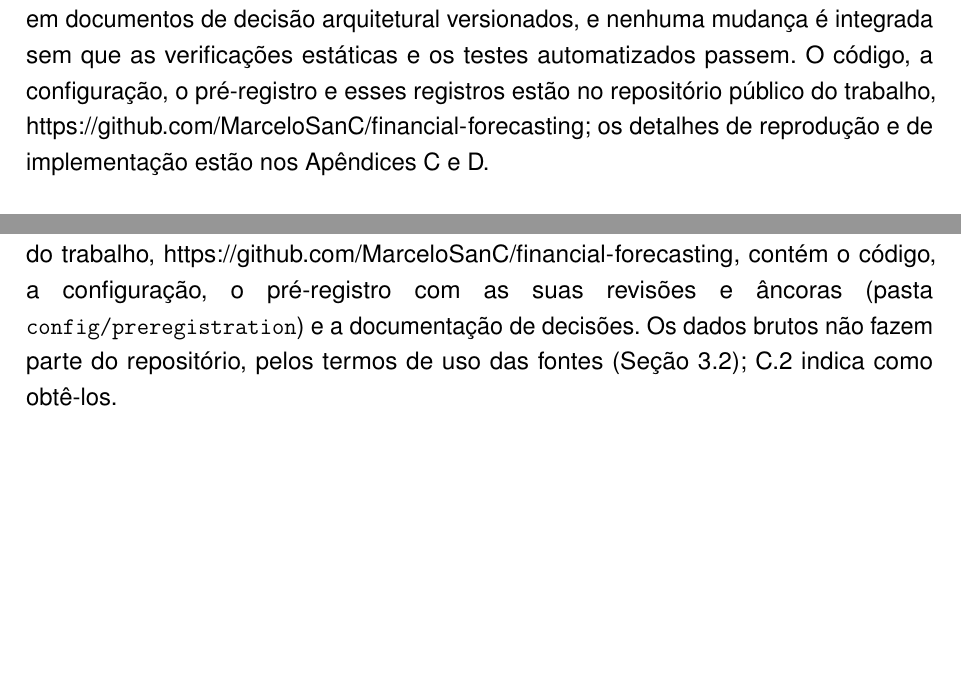
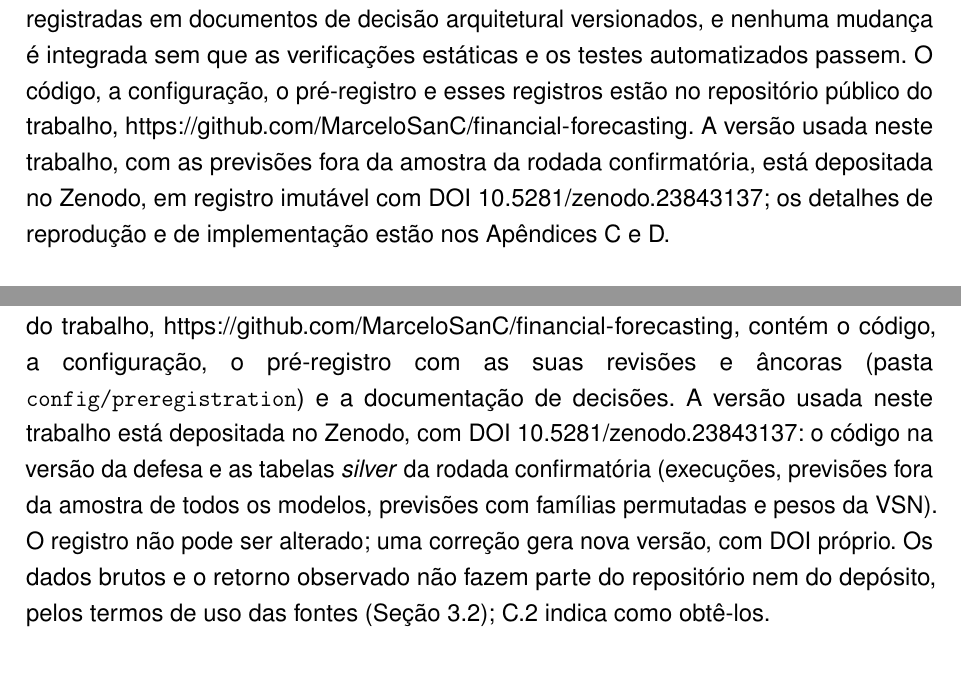
Before and after one commit to MarceloSanC/financial-forecasting, a LaTeX thesis (text/Main.tex, which reads text/4_Metodo/4_Metodo.tex, text/8_Apendices/8_Apendices.tex): two parts of pages 50 and 90 of 95, joined at a grey line, cut so that both start at the same text, the shorter picture padded with empty space. Compiled offline with pdfLaTeX.

Commit message:
docs(tcc): DOI do depósito no Zenodo no Método, no Apêndice C e no slide 15
- Método: a versão do trabalho e as previsões da rodada confirmatória ficam no Zenodo, com o DOI 10.5281/zenodo.23843137
- Apêndice C: o que o depósito contém (código e tabelas silver), que o registro é imutável e que os dados brutos e o retorno observado ficam de fora
- Slide de reprodutibilidade ganha a linha do DOI

Refs #272

Co-Authored-By: Claude Opus 5.5 <noreply@anthropic.com>

```diff
--- a/text/4_Metodo/4_Metodo.tex
+++ b/text/4_Metodo/4_Metodo.tex
@@ -158,7 +158,7 @@ Cada execução é identificada pelo \textit{hash} determinístico descrito no C
 
 Como todas as tabelas analíticas são derivadas das previsões persistidas, qualquer reanálise --- inclusive com outra variante quantílica ou outro parâmetro de teste --- é reconstruída sem retreinar os modelos.
 
-A implementação é parte do método, porque é ela que garante que cada número reportado seja o que o protocolo define. O \textit{pipeline} foi construído como um sistema de engenharia verificável. O código segue arquitetura hexagonal, em que as regras de cálculo das métricas, dos testes e da decisão ficam separadas das bibliotecas numéricas e de aprendizado de máquina, acessadas apenas por interfaces. Isso permite conferir cada estatística isoladamente, contra casos analíticos e contra implementações de referência, inclusive do R (Seção~\ref{sec:metricas}). As decisões de desenho são registradas em documentos de decisão arquitetural versionados, e nenhuma mudança é integrada sem que as verificações estáticas e os testes automatizados passem. O código, a configuração, o pré-registro e esses registros estão no repositório público do trabalho, \url{https://github.com/MarceloSanC/financial-forecasting}; os detalhes de reprodução e de implementação estão nos Apêndices C e D.
+A implementação é parte do método, porque é ela que garante que cada número reportado seja o que o protocolo define. O \textit{pipeline} foi construído como um sistema de engenharia verificável. O código segue arquitetura hexagonal, em que as regras de cálculo das métricas, dos testes e da decisão ficam separadas das bibliotecas numéricas e de aprendizado de máquina, acessadas apenas por interfaces. Isso permite conferir cada estatística isoladamente, contra casos analíticos e contra implementações de referência, inclusive do R (Seção~\ref{sec:metricas}). As decisões de desenho são registradas em documentos de decisão arquitetural versionados, e nenhuma mudança é integrada sem que as verificações estáticas e os testes automatizados passem. O código, a configuração, o pré-registro e esses registros estão no repositório público do trabalho, \url{https://github.com/MarceloSanC/financial-forecasting}. A versão usada neste trabalho, com as previsões fora da amostra da rodada confirmatória, está depositada no Zenodo, em registro imutável com DOI \href{https://doi.org/10.5281/zenodo.23843137}{10.5281/zenodo.23843137}; os detalhes de reprodução e de implementação estão nos Apêndices C e D.
 
 \section{Critérios de qualidade}
 Os critérios de qualidade incluem integridade temporal (grade de sessões estritamente crescente, sem sobreposição entre partições), unicidade das chaves de previsão por execução, horizonte, \textit{target timestamp} e nível, monotonicidade da variante rearranjada ao longo dos \(K\) níveis e a taxa de degeneração da grade, cujo limiar de aceitação é fixado no pré-registro. Somente são aceitas comparações pareadas com interseção temporal exata entre modelos.
--- a/text/8_Apendices/8_Apendices.tex
+++ b/text/8_Apendices/8_Apendices.tex
@@ -121,7 +121,7 @@ Este apêndice reúne, em formato sintético, os termos técnicos recorrentes ao
 \chapter*{APÊNDICE C --- Reprodução}
 \addcontentsline{toc}{chapter}{APÊNDICE C --- Reprodução}
 
-Este apêndice indica como reproduzir o \textit{pipeline}. O repositório público do trabalho, \url{https://github.com/MarceloSanC/financial-forecasting}, contém o código, a configuração, o pré-registro com as suas revisões e âncoras (pasta \texttt{config/preregistration}) e a documentação de decisões. Os dados brutos não fazem parte do repositório, pelos termos de uso das fontes (Seção~\ref{sec:dados}); C.2 indica como obtê-los.
+Este apêndice indica como reproduzir o \textit{pipeline}. O repositório público do trabalho, \url{https://github.com/MarceloSanC/financial-forecasting}, contém o código, a configuração, o pré-registro com as suas revisões e âncoras (pasta \texttt{config/preregistration}) e a documentação de decisões. A versão usada neste trabalho está depositada no Zenodo, com DOI \href{https://doi.org/10.5281/zenodo.23843137}{10.5281/zenodo.23843137}: o código na versão da defesa e as tabelas \textit{silver} da rodada confirmatória (execuções, previsões fora da amostra de todos os modelos, previsões com famílias permutadas e pesos da VSN). O registro não pode ser alterado; uma correção gera nova versão, com DOI próprio. Os dados brutos e o retorno observado não fazem parte do repositório nem do depósito, pelos termos de uso das fontes (Seção~\ref{sec:dados}); C.2 indica como obtê-los.
 
 \section*{C.1 Ambiente}
 
```
Also changed, not shown: text/apresentacao/apresentacao.tex (+2 -1 lines).
